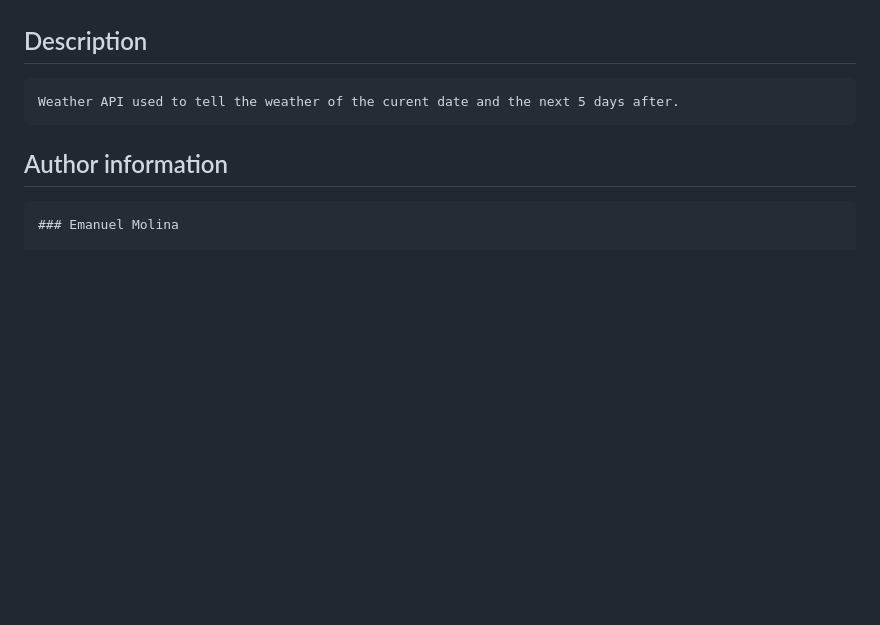
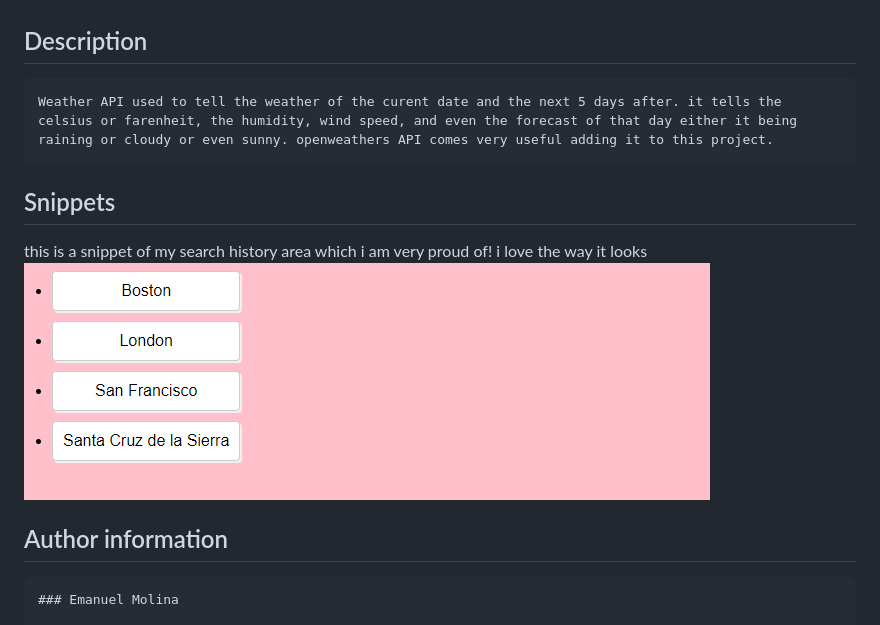
Before and after one commit to AcquahLopid/weather-api, a Markdown page: README.md, the part around the change printed below. GitHub-like rendering; pictures changed too: Assets/Search history weather API.png (added); blank space fills up the shorter version.

Commit message:
finished README

````diff
--- a/README.md
+++ b/README.md
@@ -10,7 +10,11 @@
 | Openweather API         | [https://openweathermap.org/](https://openweathermap.org/) |
 |
 ## Description
-    Weather API used to tell the weather of the curent date and the next 5 days after.
+    Weather API used to tell the weather of the curent date and the next 5 days after. it tells the celsius or farenheit, the humidity, wind speed, and even the forecast of that day either it being raining or cloudy or even sunny. openweathers API comes very useful adding it to this project.
+
+## Snippets
+this is a snippet of my search history area which i am very proud of! i love the way it looks
+   ![Search history](/Assets/Search%20history%20weather%20API.png)
 ## Author information
 
 ```MD
````
Also changed, not shown: other parts of README.md (+1 -1 lines).
